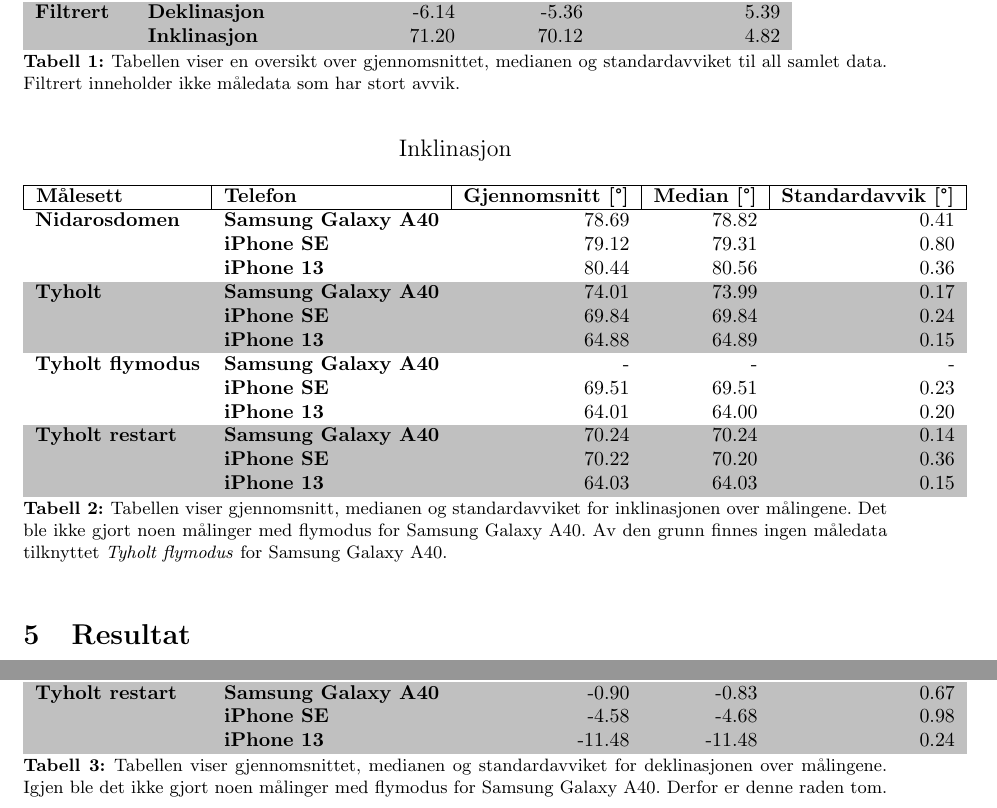
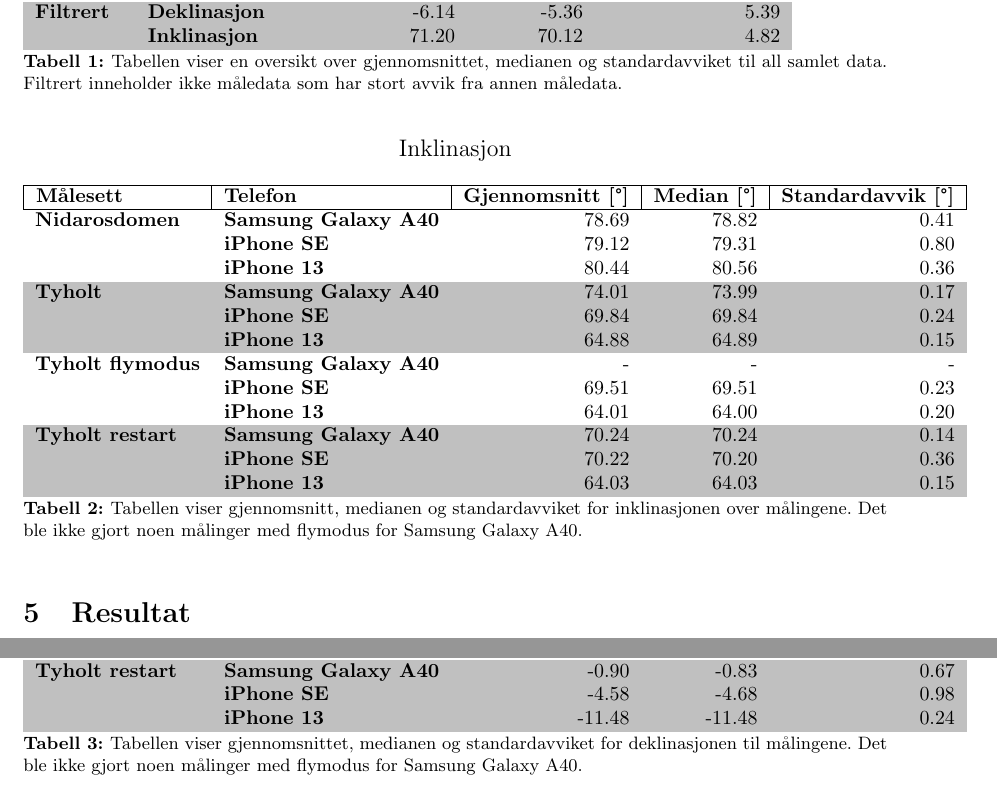
Before and after one commit to tncrdk/ELMAG-prosjekt-rapport, a LaTeX document (main.tex, which reads Tabeller/all.tex, Tabeller/deklinasjon.tex, Tabeller/inklinasjon.tex): two parts of pages 8 and 9 of 13, joined at a grey line, cut so that both start at the same text. Compiled offline with pdfLaTeX.

Commit message:
Fiks tabelltekst

```diff
--- a/Tabeller/all.tex
+++ b/Tabeller/all.tex
@@ -15,5 +15,5 @@
                                             & \textbf{Inklinasjon}                    & 71.20                                                                       & \cellcolor[HTML]{C0C0C0}70.12                                         & 4.82
 
     \end{tabular}
-    \caption{Tabellen viser en oversikt over gjennomsnittet, medianen og standardavviket til all samlet data. Filtrert inneholder ikke måledata som har stort avvik.}
+    \caption{Tabellen viser en oversikt over gjennomsnittet, medianen og standardavviket til all samlet data. Filtrert inneholder ikke måledata som har stort avvik fra annen måledata.}
     \end{table}
--- a/Tabeller/deklinasjon.tex
+++ b/Tabeller/deklinasjon.tex
@@ -26,5 +26,5 @@
     \rowcolor[HTML]{C0C0C0}
                                             & \textbf{iPhone 13}                      & -11.48                                                                      & -11.48                                                                & 0.24
     \end{tabular}
-    \caption{Tabellen viser gjennomsnittet, medianen og standardavviket for deklinasjonen over målingene. Igjen ble det ikke gjort noen målinger med flymodus for Samsung Galaxy A40. Derfor er denne raden tom.}
+    \caption{Tabellen viser gjennomsnittet, medianen og standardavviket for deklinasjonen til målingene. Det ble ikke gjort noen målinger med flymodus for Samsung Galaxy A40.}
 \end{table}
--- a/Tabeller/inklinasjon.tex
+++ b/Tabeller/inklinasjon.tex
@@ -26,5 +26,5 @@
     \rowcolor[HTML]{C0C0C0}
                                             & \textbf{iPhone 13}                      & 64.03                                                                       & 64.03                                                                 & 0.15
     \end{tabular}
-    \caption{Tabellen viser gjennomsnitt, medianen og standardavviket for inklinasjonen over målingene. Det ble ikke gjort noen målinger med flymodus for Samsung Galaxy A40. Av den grunn finnes ingen måledata tilknyttet \textit{Tyholt flymodus} for Samsung Galaxy A40.}
+    \caption{Tabellen viser gjennomsnitt, medianen og standardavviket for inklinasjonen over målingene. Det ble ikke gjort noen målinger med flymodus for Samsung Galaxy A40.}
 \end{table}
```
